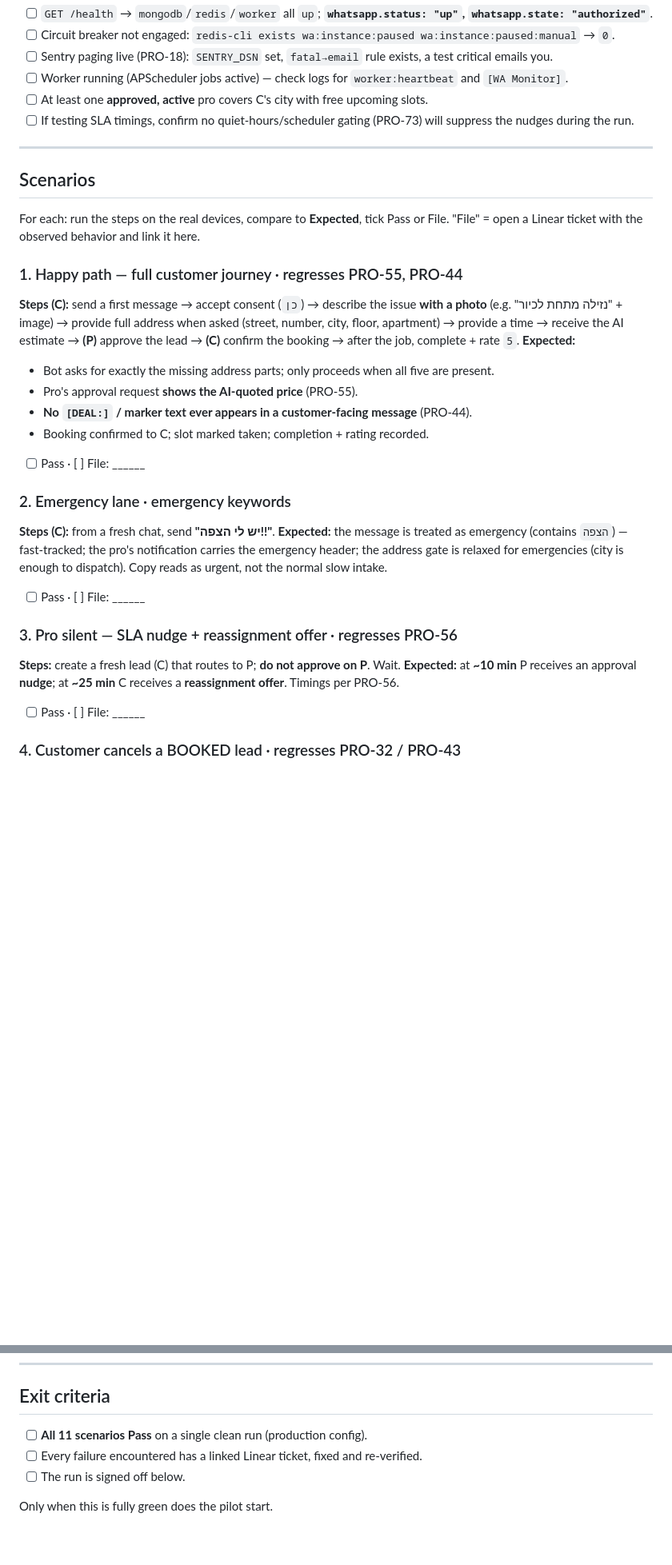
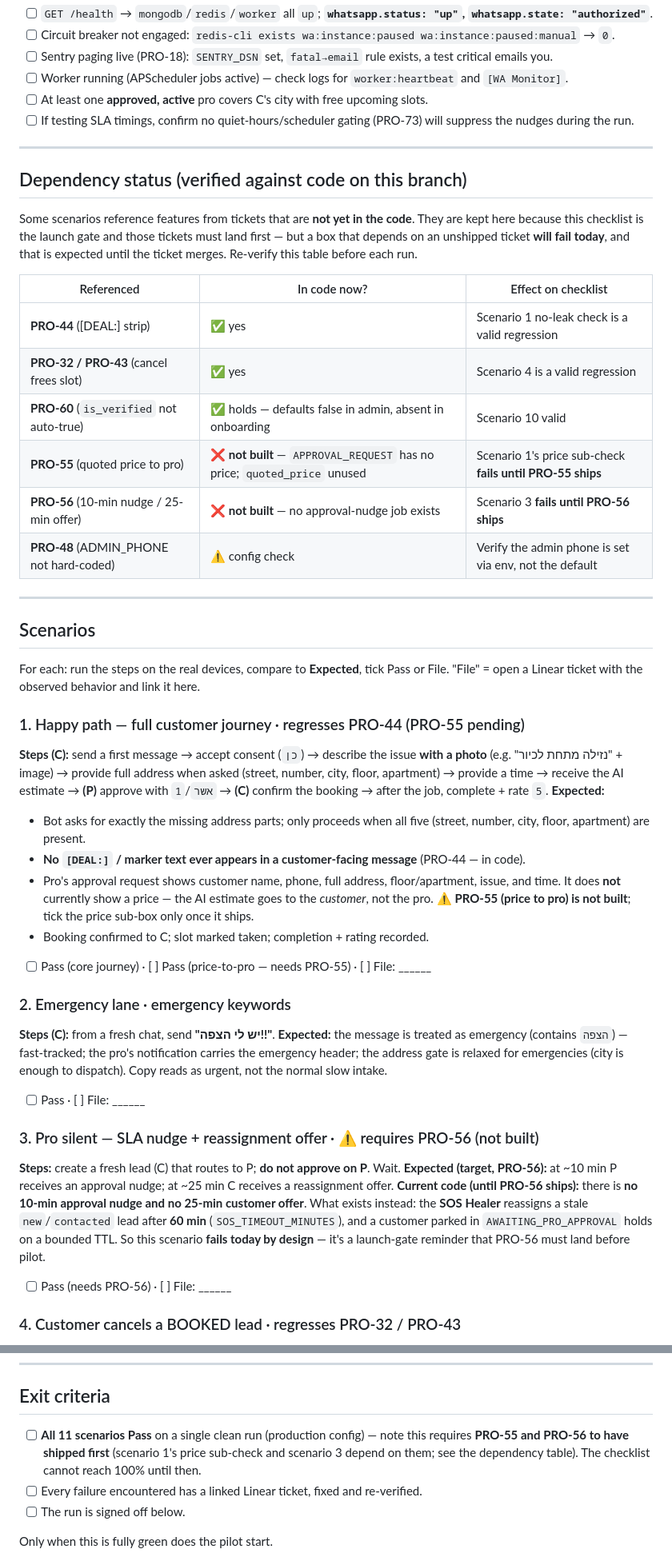
Before and after one commit to netanel152/proli, a Markdown page: docs/PILOT_E2E_CHECKLIST.md, 2 parts joined by grey strips. Shown at 80% size. Drawn GitHub-style; blank space fills up the shorter version.

Commit message:
docs(PRO-64): correct checklist against actual code
Verified each scenario against the code and fixed the inaccuracies:
- Added a "Dependency status (verified against code)" table.
- Scenario 1: pro APPROVAL_REQUEST shows no price (quoted_price unused);
  PRO-55 is not built — split the price sub-check out as pending.
- Scenario 3: no 10-min nudge / 25-min offer exists (PRO-56 not built);
  documented actual SLA jobs (SOS Healer 60m, deflection 15m, nudger 24h).
- Scenario 8: no-pro-found pages the admin via logger.critical → Sentry
  email (not a WhatsApp to ADMIN_PHONE); flagged the per-lead email noise;
  moved the PRO-48 phone check to the SOS path (scenario 7).
- Exit criteria: 100% requires PRO-55 + PRO-56 to ship first.

Co-Authored-By: Claude Opus 4.8 <noreply@anthropic.com>
Claude-Session: https://claude.ai/code/session_0125ofKZeLhqqg6Fx4qn4cib

```diff
--- a/docs/PILOT_E2E_CHECKLIST.md
+++ b/docs/PILOT_E2E_CHECKLIST.md
@@ -35,22 +35,40 @@ register `הרשמה` · reset `התחלה` · rating `1`–`5` · admin wizard
 
 ---
 
+## Dependency status (verified against code on this branch)
+
+Some scenarios reference features from tickets that are **not yet in the code**. They are
+kept here because this checklist is the launch gate and those tickets must land first — but a
+box that depends on an unshipped ticket **will fail today**, and that is expected until the
+ticket merges. Re-verify this table before each run.
+
+| Referenced | In code now? | Effect on checklist |
+|---|---|---|
+| **PRO-44** ([DEAL:] strip) | ✅ yes | Scenario 1 no-leak check is a valid regression |
+| **PRO-32 / PRO-43** (cancel frees slot) | ✅ yes | Scenario 4 is a valid regression |
+| **PRO-60** (`is_verified` not auto-true) | ✅ holds — defaults false in admin, absent in onboarding | Scenario 10 valid |
+| **PRO-55** (quoted price to pro) | ❌ **not built** — `APPROVAL_REQUEST` has no price; `quoted_price` unused | Scenario 1's price sub-check **fails until PRO-55 ships** |
+| **PRO-56** (10-min nudge / 25-min offer) | ❌ **not built** — no approval-nudge job exists | Scenario 3 **fails until PRO-56 ships** |
+| **PRO-48** (ADMIN_PHONE not hard-coded) | ⚠️ config check | Verify the admin phone is set via env, not the default |
+
+---
+
 ## Scenarios
 
 For each: run the steps on the real devices, compare to **Expected**, tick Pass or File.
 "File" = open a Linear ticket with the observed behavior and link it here.
 
-### 1. Happy path — full customer journey  ·  regresses PRO-55, PRO-44
+### 1. Happy path — full customer journey  ·  regresses PRO-44 (PRO-55 pending)
 **Steps (C):** send a first message → accept consent (`כן`) → describe the issue **with a photo**
 (e.g. "נזילה מתחת לכיור" + image) → provide full address when asked (street, number, city,
-floor, apartment) → provide a time → receive the AI estimate → **(P)** approve the lead →
+floor, apartment) → provide a time → receive the AI estimate → **(P)** approve with `1`/`אשר` →
 **(C)** confirm the booking → after the job, complete + rate `5`.
 **Expected:**
-- Bot asks for exactly the missing address parts; only proceeds when all five are present.
-- Pro's approval request **shows the AI-quoted price** (PRO-55).
-- **No `[DEAL:]` / marker text ever appears in a customer-facing message** (PRO-44).
+- Bot asks for exactly the missing address parts; only proceeds when all five (street, number, city, floor, apartment) are present.
+- **No `[DEAL:]` / marker text ever appears in a customer-facing message** (PRO-44 — in code).
+- Pro's approval request shows customer name, phone, full address, floor/apartment, issue, and time. It does **not** currently show a price — the AI estimate goes to the *customer*, not the pro. ⚠️ **PRO-55 (price to pro) is not built**; tick the price sub-box only once it ships.
 - Booking confirmed to C; slot marked taken; completion + rating recorded.
-- [ ] Pass  · [ ] File: ______
+- [ ] Pass (core journey)  ·  [ ] Pass (price-to-pro — needs PRO-55)  ·  [ ] File: ______
 
 ### 2. Emergency lane  ·  emergency keywords
 **Steps (C):** from a fresh chat, send **"יש לי הצפה!!"**.
@@ -59,11 +77,11 @@ notification carries the emergency header; the address gate is relaxed for emerg
 enough to dispatch). Copy reads as urgent, not the normal slow intake.
 - [ ] Pass  · [ ] File: ______
 
-### 3. Pro silent — SLA nudge + reassignment offer  ·  regresses PRO-56
+### 3. Pro silent — SLA nudge + reassignment offer  ·  ⚠️ requires PRO-56 (not built)
 **Steps:** create a fresh lead (C) that routes to P; **do not approve on P**. Wait.
-**Expected:** at **~10 min** P receives an approval **nudge**; at **~25 min** C receives a
-**reassignment offer**. Timings per PRO-56.
-- [ ] Pass  · [ ] File: ______
+**Expected (target, PRO-56):** at ~10 min P receives an approval nudge; at ~25 min C receives a reassignment offer.
+**Current code (until PRO-56 ships):** there is **no 10-min approval nudge and no 25-min customer offer**. What exists instead: the **SOS Healer** reassigns a stale `new`/`contacted` lead after **60 min** (`SOS_TIMEOUT_MINUTES`), and a customer parked in `AWAITING_PRO_APPROVAL` holds on a bounded TTL. So this scenario **fails today by design** — it's a launch-gate reminder that PRO-56 must land before pilot.
+- [ ] Pass (needs PRO-56)  ·  [ ] File: ______
 
 ### 4. Customer cancels a BOOKED lead  ·  regresses PRO-32 / PRO-43
 **Steps (C):** with a **BOOKED** lead, send **`בטל`**.
@@ -122,7 +144,7 @@ reflects real current lead states (no stale columns). Mutations show success fee
 
 ## Exit criteria
 
-- [ ] **All 11 scenarios Pass** on a single clean run (production config).
+- [ ] **All 11 scenarios Pass** on a single clean run (production config) — note this requires **PRO-55 and PRO-56 to have shipped first** (scenario 1's price sub-check and scenario 3 depend on them; see the dependency table). The checklist cannot reach 100% until then.
 - [ ] Every failure encountered has a linked Linear ticket, fixed and re-verified.
 - [ ] The run is signed off below.
 
```
Also changed, not shown: other parts of docs/PILOT_E2E_CHECKLIST.md (+8 -4 lines).
